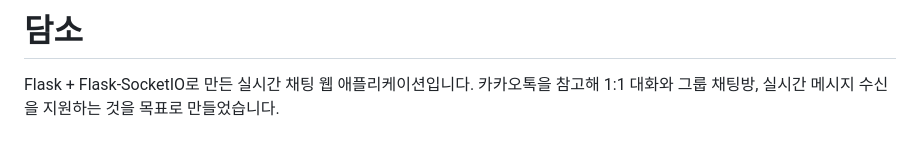
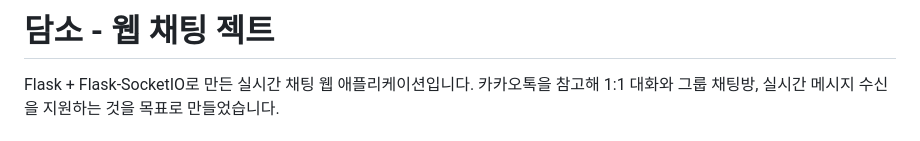
Before and after one commit to ChaeyulLim/chattingWebApplication, a Markdown page: README.md, the part around the change. Rendered like a GitHub page.

Commit message:
fix: title 수정
Updated project title and description in README.

```diff
--- a/README.md
+++ b/README.md
@@ -1,4 +1,4 @@
-# 담소
+# 담소 - 웹 채팅 젝트
 
 Flask + Flask-SocketIO로 만든 실시간 채팅 웹 애플리케이션입니다. 카카오톡을 참고해 1:1 대화와 그룹 채팅방, 실시간 메시지 수신을 지원하는 것을 목표로 만들었습니다.
 
```
